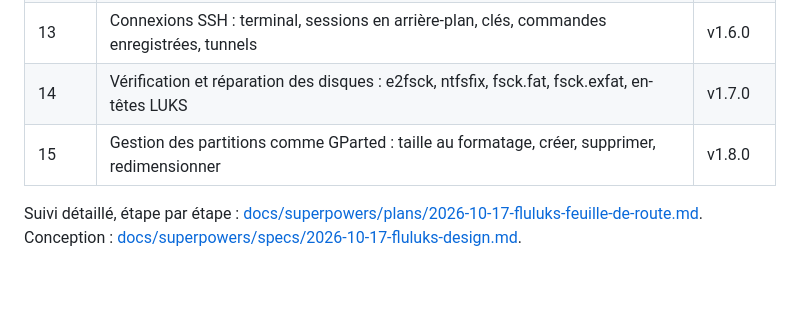
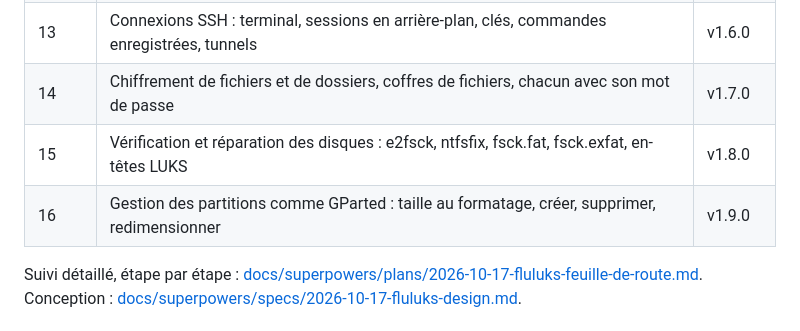
Before and after one commit to mawena/Flulucks, a Markdown page: README.md, the part around the change. Rendered like a GitHub page; blank space fills up the shorter version.

Commit message:
docs(feuille-de-route): phase 14, chiffrement de fichiers et coffres ; réparation en phase 15, partitions en phase 16

```diff
--- a/README.md
+++ b/README.md
@@ -498,8 +498,9 @@ Le dépôt suit git flow :
 | 11 | Interface complète et professionnelle : thèmes clair et sombre, accessibilité, grands écrans, liste ou grille partout, recherche dans tous les stockages, aide, à propos et licences | **v1.4.0** |
 | 12 | Lecteur vidéo : portrait par défaut, rotation et verrou, pistes audio et sous-titres, gestes comme VLC | v1.5.0 |
 | 13 | Connexions SSH : terminal, sessions en arrière-plan, clés, commandes enregistrées, tunnels | v1.6.0 |
-| 14 | Vérification et réparation des disques : e2fsck, ntfsfix, fsck.fat, fsck.exfat, en-têtes LUKS | v1.7.0 |
-| 15 | Gestion des partitions comme GParted : taille au formatage, créer, supprimer, redimensionner | v1.8.0 |
+| 14 | Chiffrement de fichiers et de dossiers, coffres de fichiers, chacun avec son mot de passe | v1.7.0 |
+| 15 | Vérification et réparation des disques : e2fsck, ntfsfix, fsck.fat, fsck.exfat, en-têtes LUKS | v1.8.0 |
+| 16 | Gestion des partitions comme GParted : taille au formatage, créer, supprimer, redimensionner | v1.9.0 |
 
 Suivi détaillé, étape par étape : [docs/superpowers/plans/2026-10-17-fluluks-feuille-de-route.md](docs/superpowers/plans/2026-10-17-fluluks-feuille-de-route.md).
 Conception : [docs/superpowers/specs/2026-10-17-fluluks-design.md](docs/superpowers/specs/2026-10-17-fluluks-design.md).
```
Also changed, not shown: 2 other files.
